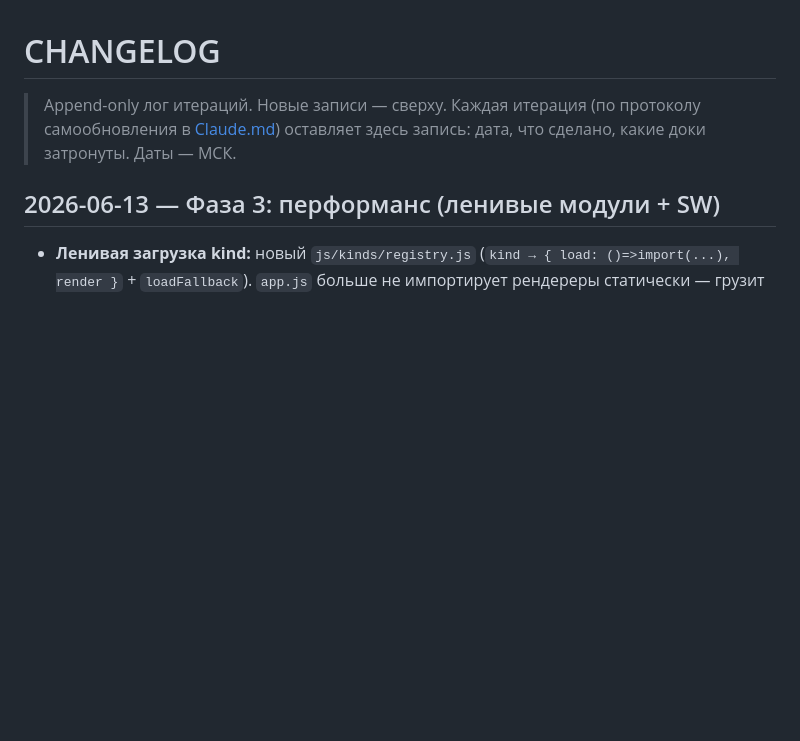
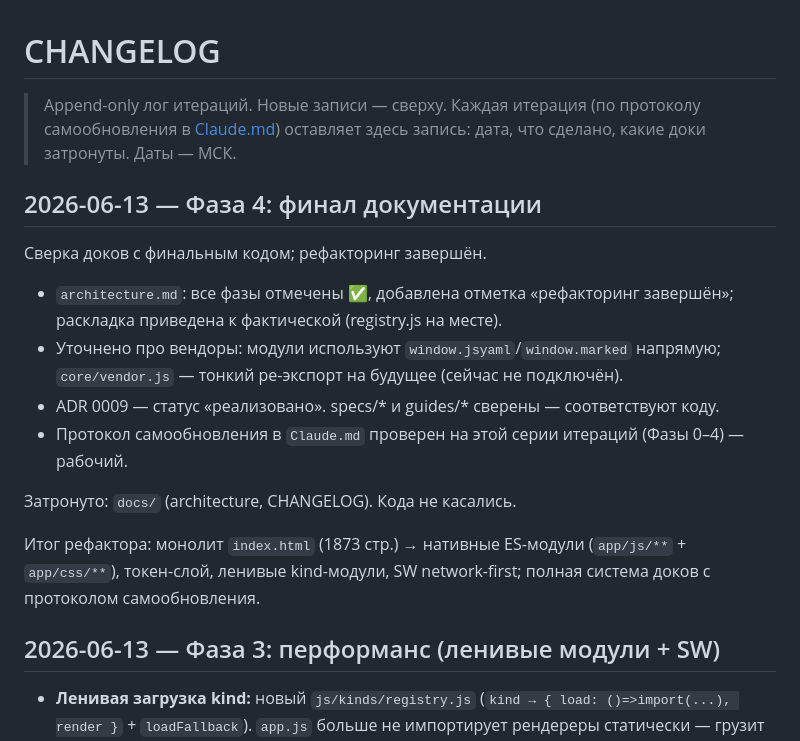
Before and after one commit to Kazantsev8/growth, a Markdown page: docs/CHANGELOG.md, the part around the change. GitHub-like rendering; blank space fills up the shorter version.

```diff
--- a/docs/CHANGELOG.md
+++ b/docs/CHANGELOG.md
@@ -3,6 +3,20 @@
 > Append-only лог итераций. Новые записи — сверху. Каждая итерация (по протоколу
 > самообновления в [Claude.md](Claude.md)) оставляет здесь запись: дата, что сделано,
 > какие доки затронуты. Даты — МСК.
+
+## 2026-06-13 — Фаза 4: финал документации
+
+Сверка доков с финальным кодом; рефакторинг завершён.
+
+- `architecture.md`: все фазы отмечены ✅, добавлена отметка «рефакторинг завершён»; раскладка приведена к фактической (registry.js на месте).
+- Уточнено про вендоры: модули используют `window.jsyaml`/`window.marked` напрямую; `core/vendor.js` — тонкий ре-экспорт на будущее (сейчас не подключён).
+- ADR 0009 — статус «реализовано». specs/* и guides/* сверены — соответствуют коду.
+- Протокол самообновления в `Claude.md` проверен на этой серии итераций (Фазы 0–4) — рабочий.
+
+Затронуто: `docs/` (architecture, CHANGELOG). Кода не касались.
+
+Итог рефактора: монолит `index.html` (1873 стр.) → нативные ES-модули (`app/js/**` + `app/css/**`),
+токен-слой, ленивые kind-модули, SW network-first; полная система доков с протоколом самообновления.
 
 ## 2026-06-13 — Фаза 3: перформанс (ленивые модули + SW)
 
```
Also changed, not shown: docs/architecture.md (+7 -5 lines).
